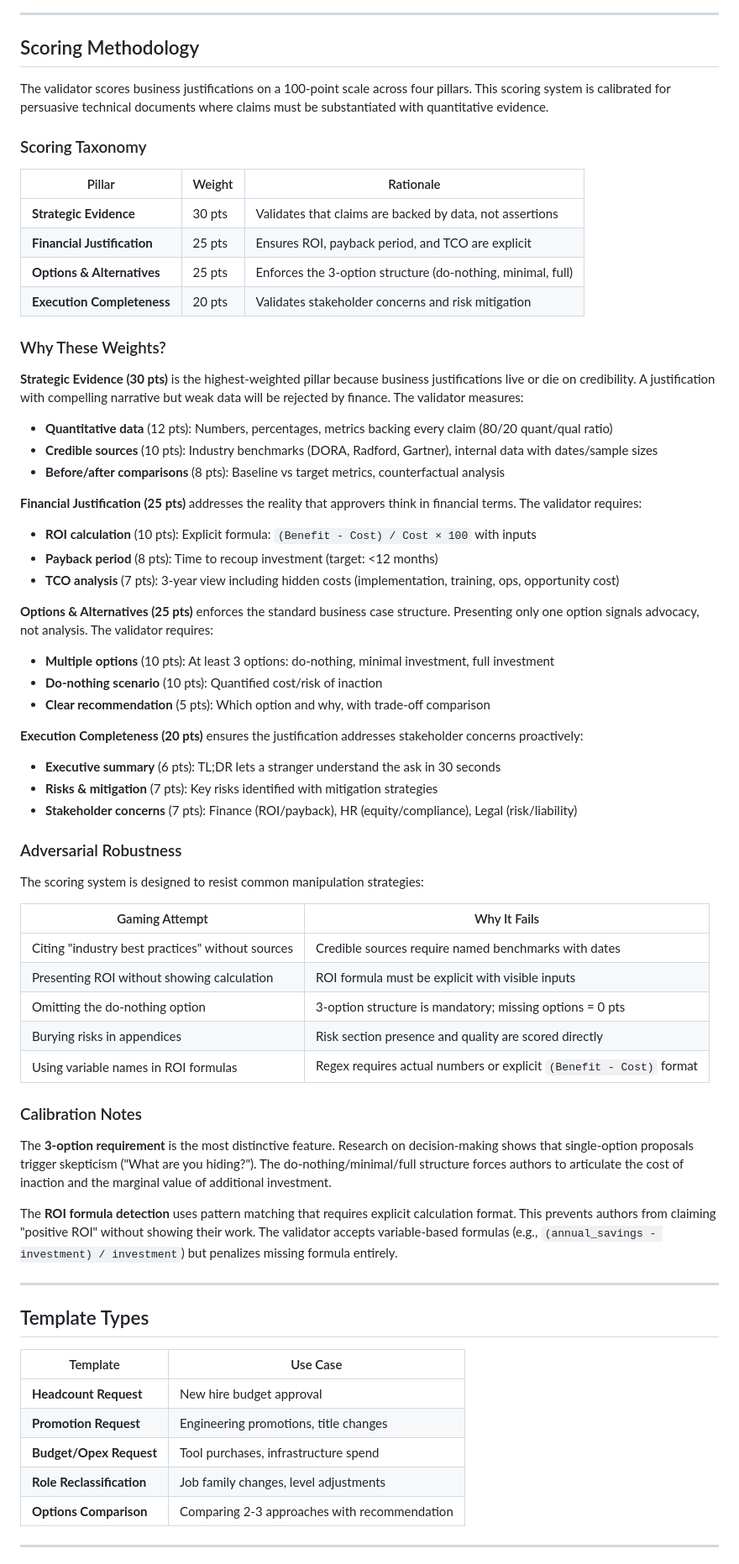
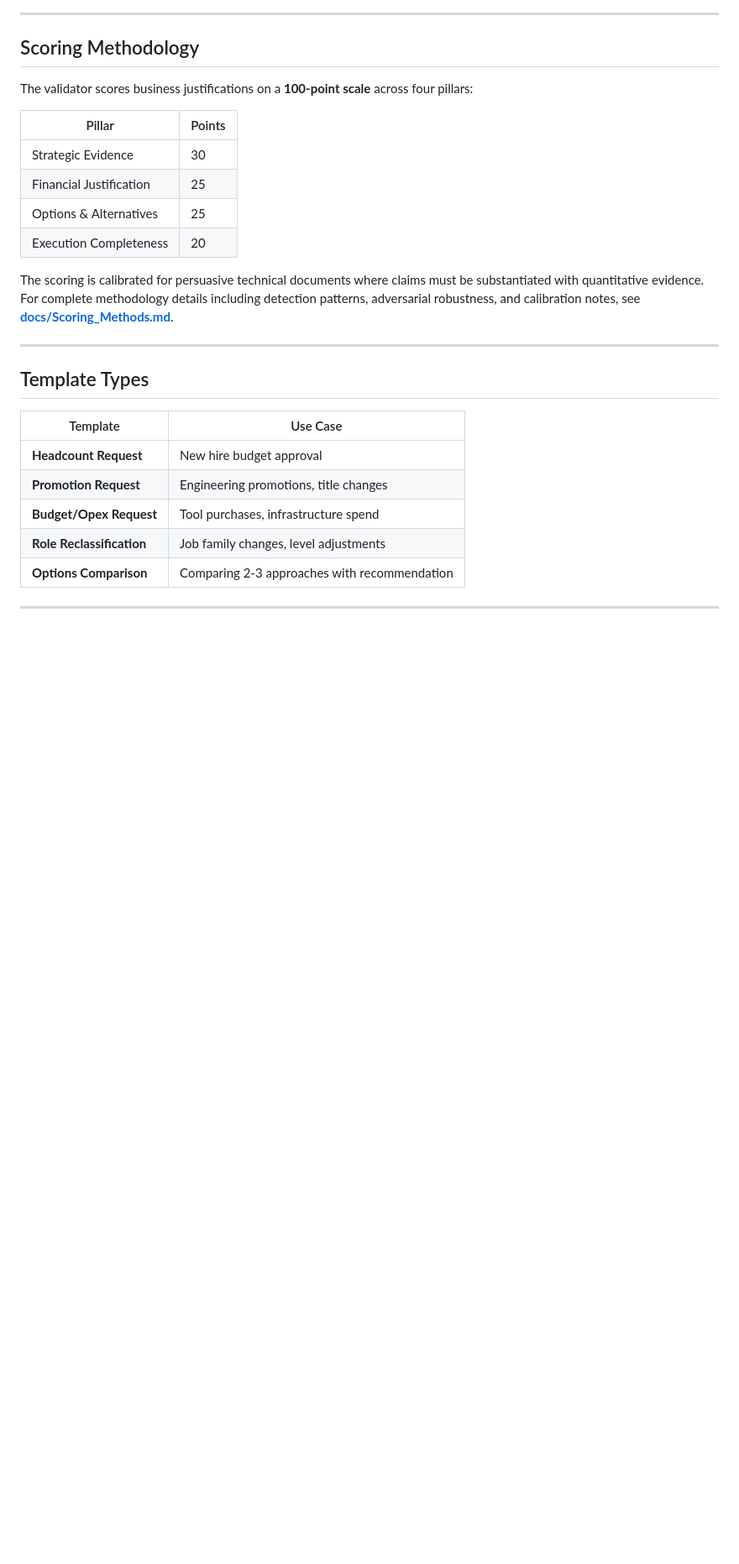
Before and after one commit to bordenet/business-justification-assistant, a Markdown page: README.md, the part around the change. Shown at 84% size. Rendered like a GitHub page; blank space fills up the shorter version.

```diff
--- a/README.md
+++ b/README.md
@@ -41,56 +41,16 @@ AI-powered assistant for creating persuasive business justifications—headcount
 
 ## Scoring Methodology
 
-The validator scores business justifications on a 100-point scale across four pillars. This scoring system is calibrated for persuasive technical documents where claims must be substantiated with quantitative evidence.
+The validator scores business justifications on a **100-point scale** across four pillars:
 
-### Scoring Taxonomy
+| Pillar | Points |
+|--------|--------|
+| Strategic Evidence | 30 |
+| Financial Justification | 25 |
+| Options & Alternatives | 25 |
+| Execution Completeness | 20 |
 
-| Pillar | Weight | Rationale |
-|--------|--------|-----------|
-| **Strategic Evidence** | 30 pts | Validates that claims are backed by data, not assertions |
-| **Financial Justification** | 25 pts | Ensures ROI, payback period, and TCO are explicit |
-| **Options & Alternatives** | 25 pts | Enforces the 3-option structure (do-nothing, minimal, full) |
-| **Execution Completeness** | 20 pts | Validates stakeholder concerns and risk mitigation |
-
-### Why These Weights?
-
-**Strategic Evidence (30 pts)** is the highest-weighted pillar because business justifications live or die on credibility. A justification with compelling narrative but weak data will be rejected by finance. The validator measures:
-- **Quantitative data** (12 pts): Numbers, percentages, metrics backing every claim (80/20 quant/qual ratio)
-- **Credible sources** (10 pts): Industry benchmarks (DORA, Radford, Gartner), internal data with dates/sample sizes
-- **Before/after comparisons** (8 pts): Baseline vs target metrics, counterfactual analysis
-
-**Financial Justification (25 pts)** addresses the reality that approvers think in financial terms. The validator requires:
-- **ROI calculation** (10 pts): Explicit formula: `(Benefit - Cost) / Cost × 100` with inputs
-- **Payback period** (8 pts): Time to recoup investment (target: <12 months)
-- **TCO analysis** (7 pts): 3-year view including hidden costs (implementation, training, ops, opportunity cost)
-
-**Options & Alternatives (25 pts)** enforces the standard business case structure. Presenting only one option signals advocacy, not analysis. The validator requires:
-- **Multiple options** (10 pts): At least 3 options: do-nothing, minimal investment, full investment
-- **Do-nothing scenario** (10 pts): Quantified cost/risk of inaction
-- **Clear recommendation** (5 pts): Which option and why, with trade-off comparison
-
-**Execution Completeness (20 pts)** ensures the justification addresses stakeholder concerns proactively:
-- **Executive summary** (6 pts): TL;DR lets a stranger understand the ask in 30 seconds
-- **Risks & mitigation** (7 pts): Key risks identified with mitigation strategies
-- **Stakeholder concerns** (7 pts): Finance (ROI/payback), HR (equity/compliance), Legal (risk/liability)
-
-### Adversarial Robustness
-
-The scoring system is designed to resist common manipulation strategies:
-
-| Gaming Attempt | Why It Fails |
-|----------------|--------------|
-| Citing "industry best practices" without sources | Credible sources require named benchmarks with dates |
-| Presenting ROI without showing calculation | ROI formula must be explicit with visible inputs |
-| Omitting the do-nothing option | 3-option structure is mandatory; missing options = 0 pts |
-| Burying risks in appendices | Risk section presence and quality are scored directly |
-| Using variable names in ROI formulas | Regex requires actual numbers or explicit `(Benefit - Cost)` format |
-
-### Calibration Notes
-
-The **3-option requirement** is the most distinctive feature. Research on decision-making shows that single-option proposals trigger skepticism ("What are you hiding?"). The do-nothing/minimal/full structure forces authors to articulate the cost of inaction and the marginal value of additional investment.
-
-The **ROI formula detection** uses pattern matching that requires explicit calculation format. This prevents authors from claiming "positive ROI" without showing their work. The validator accepts variable-based formulas (e.g., `(annual_savings - investment) / investment`) but penalizes missing formula entirely.
+The scoring is calibrated for persuasive technical documents where claims must be substantiated with quantitative evidence. For complete methodology details including detection patterns, adversarial robustness, and calibration notes, see **[docs/Scoring_Methods.md](./docs/Scoring_Methods.md)**.
 
 ---
 
```
Also changed, not shown: docs/Scoring_Methods.md (added, +118 -0 lines).
